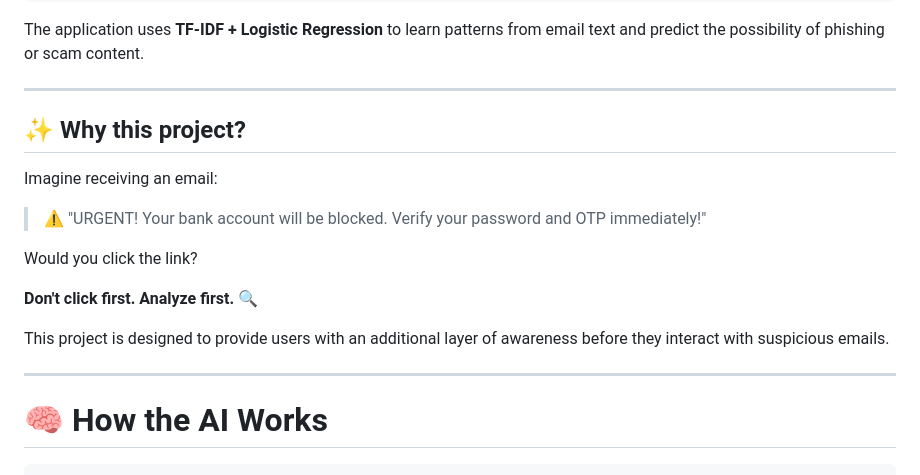
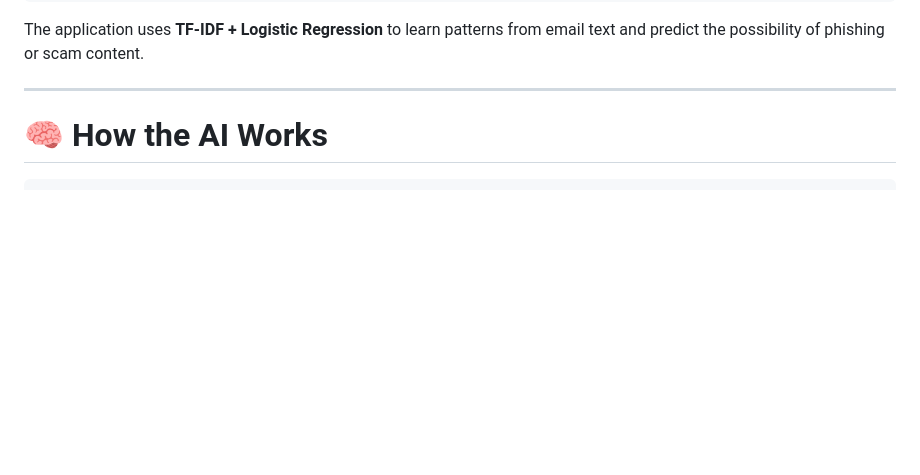
Before and after one commit to Akalya70/E-Mail--Scam-Detector, a Markdown page: README.md, the part around the change. Drawn GitHub-style; blank space fills up the shorter version.

Commit message:
Remove 'Why this project?' section from README
Removed the 'Why this project?' section to streamline the README.

```diff
--- a/README.md
+++ b/README.md
@@ -32,19 +32,7 @@ The application uses **TF-IDF + Logistic Regression** to learn patterns from ema
 
 ---
 
-## ✨ Why this project?
 
-Imagine receiving an email:
-
-> ⚠️ "URGENT! Your bank account will be blocked. Verify your password and OTP immediately!"
-
-Would you click the link?
-
-**Don't click first. Analyze first. 🔍**
-
-This project is designed to provide users with an additional layer of awareness before they interact with suspicious emails.
-
----
 
 # 🧠 How the AI Works
 
```
